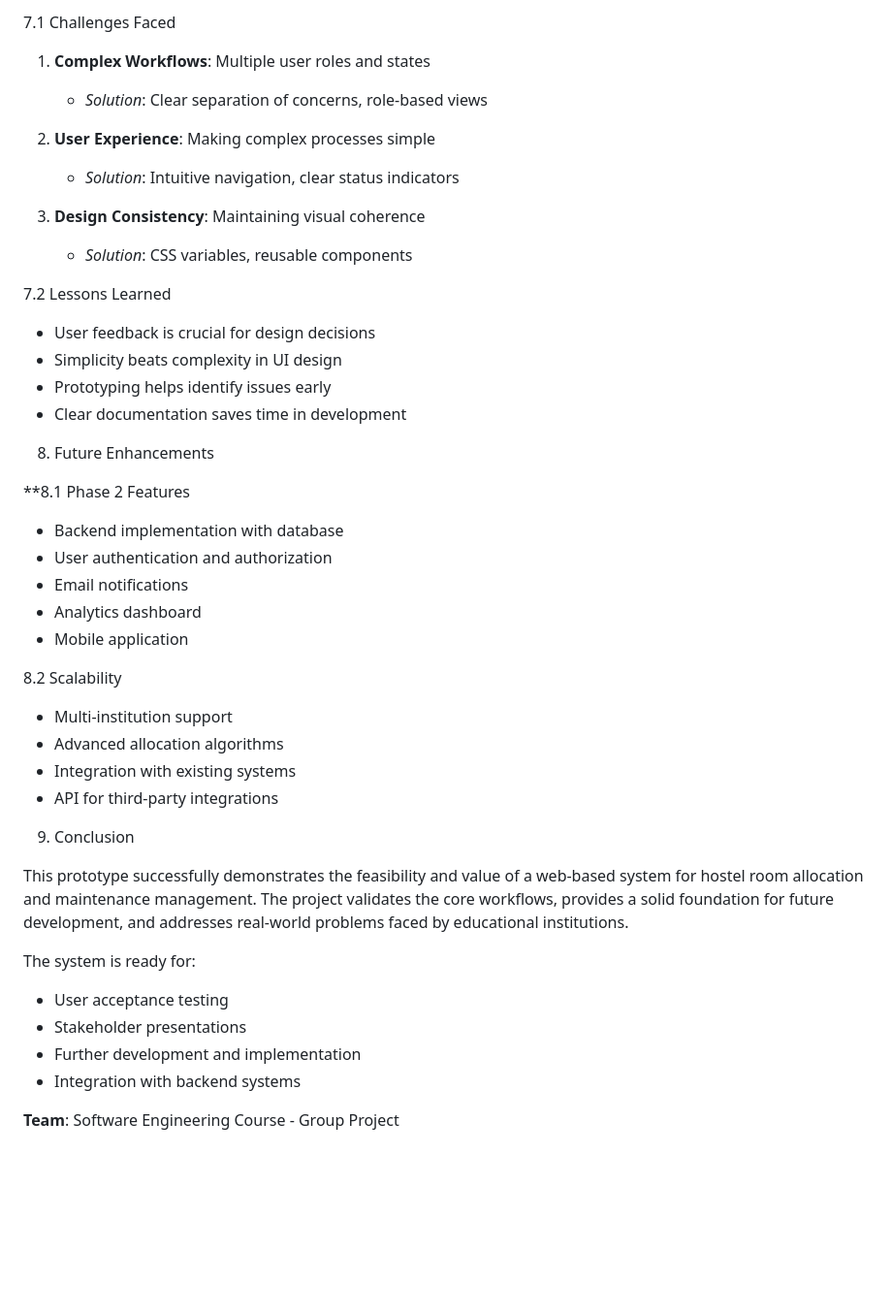
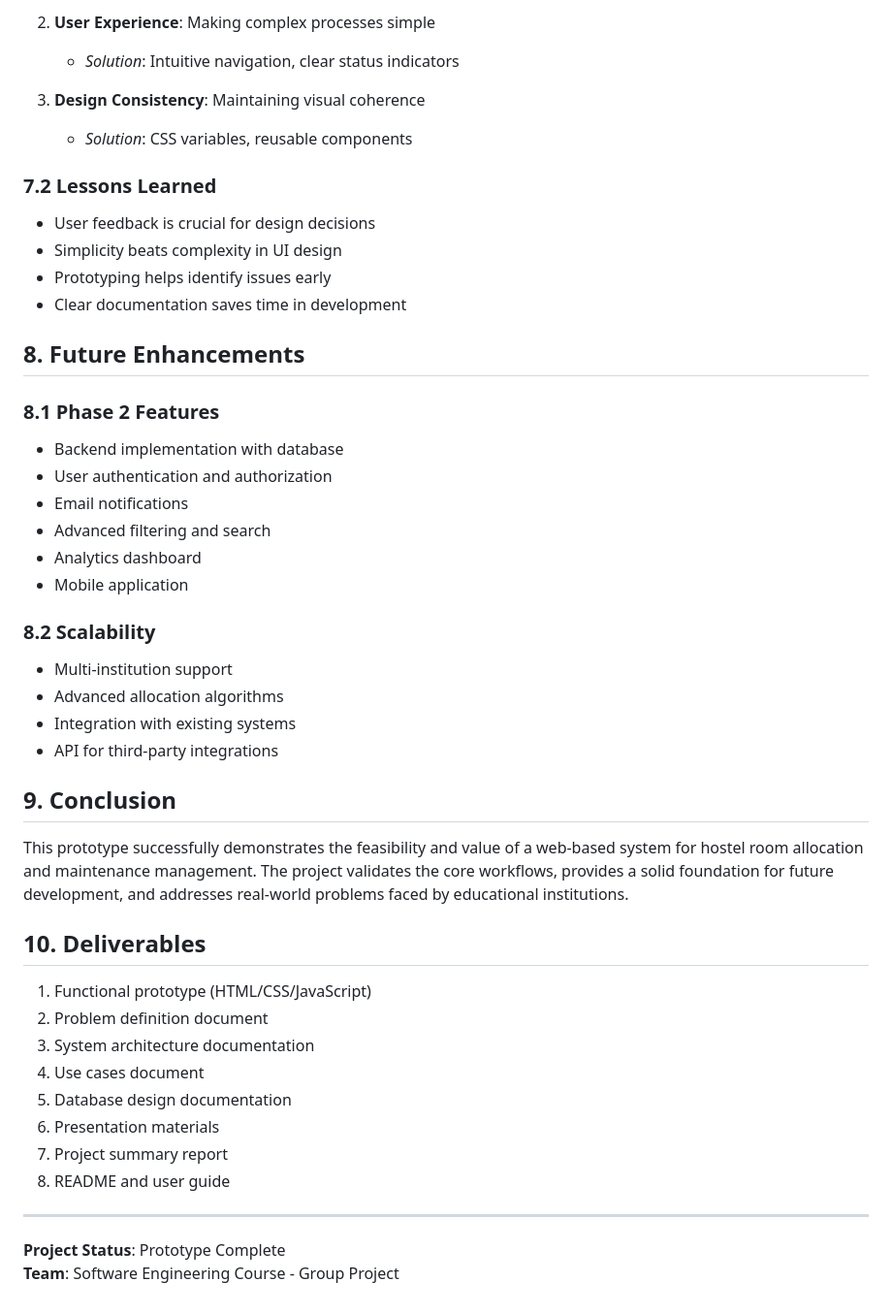
Before and after one commit to fabber04/HOSTEL-ROOM-ALLOCATION-MAINTENANCE, a Markdown page: docs/PROJECT_SUMMARY.md, the part around one of its changes. Shown at 97% size. Rendered like a GitHub page; blank space fills up the shorter version.

```diff
--- a/docs/PROJECT_SUMMARY.md
+++ b/docs/PROJECT_SUMMARY.md
@@ -130,47 +132,49 @@ A web-based prototype system that provides:
 
-7.1 Challenges Faced
-   1. **Complex Workflows**: Multiple user roles and states
-      - *Solution*: Clear separation of concerns, role-based views
+2. **User Experience**: Making complex processes simple
+   - *Solution*: Intuitive navigation, clear status indicators
 
-   2. **User Experience**: Making complex processes simple
-      - *Solution*: Intuitive navigation, clear status indicators
+3. **Design Consistency**: Maintaining visual coherence
+   - *Solution*: CSS variables, reusable components
 
-   3. **Design Consistency**: Maintaining visual coherence
-      - *Solution*: CSS variables, reusable components
-
-7.2 Lessons Learned
+### 7.2 Lessons Learned
 - User feedback is crucial for design decisions
 - Simplicity beats complexity in UI design
 - Prototyping helps identify issues early
 - Clear documentation saves time in development
 
-8. Future Enhancements
+## 8. Future Enhancements
 
-**8.1 Phase 2 Features
+### 8.1 Phase 2 Features
 - Backend implementation with database
 - User authentication and authorization
 - Email notifications
+- Advanced filtering and search
 - Analytics dashboard
 - Mobile application
 
-8.2 Scalability
+### 8.2 Scalability
 - Multi-institution support
 - Advanced allocation algorithms
 - Integration with existing systems
 - API for third-party integrations
 
-9. Conclusion
+## 9. Conclusion
 
 This prototype successfully demonstrates the feasibility and value of a web-based system for hostel room allocation and maintenance management. The project validates the core workflows, provides a solid foundation for future development, and addresses real-world problems faced by educational institutions.
 
-The system is ready for:
-- User acceptance testing
-- Stakeholder presentations
-- Further development and implementation
-- Integration with backend systems
 
+## 10. Deliverables
 
+1. Functional prototype (HTML/CSS/JavaScript)
+2. Problem definition document
+3. System architecture documentation
+4. Use cases document
+5. Database design documentation
+6. Presentation materials
+7. Project summary report
+8. README and user guide
 
+---
 
-
+**Project Status**: Prototype Complete
 **Team**: Software Engineering Course - Group Project
```
Also changed, not shown: other parts of docs/PROJECT_SUMMARY.md (+53 -51 lines).
